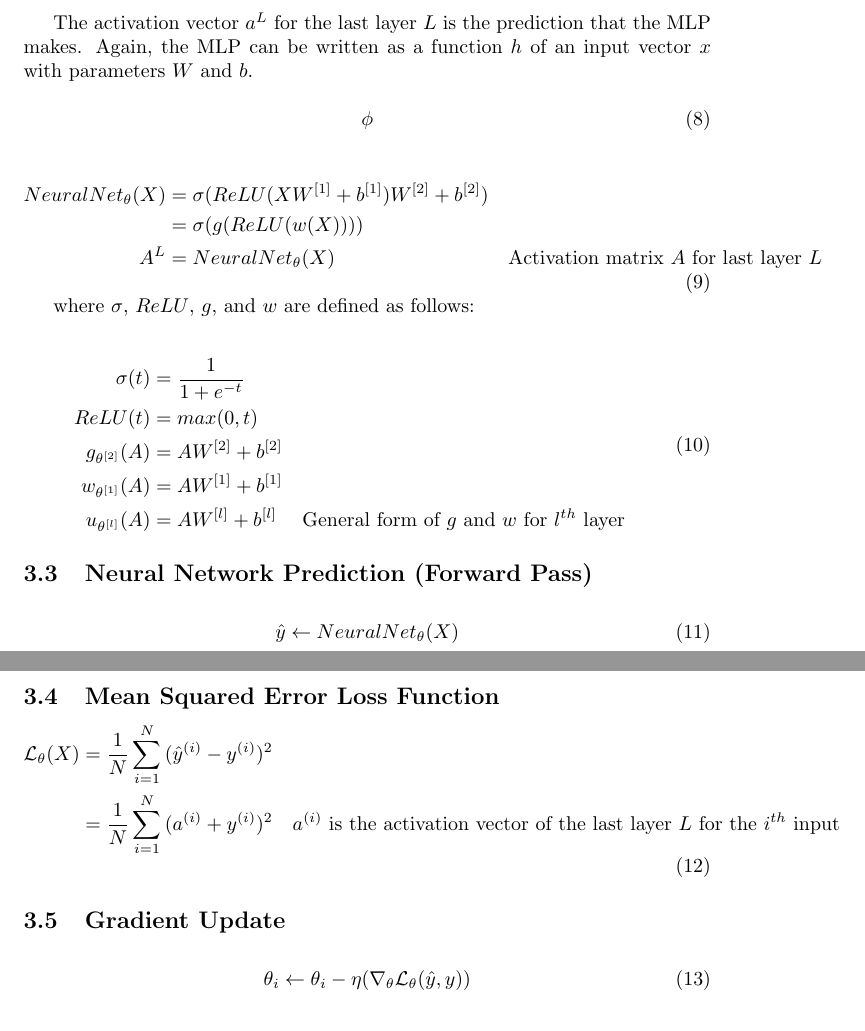
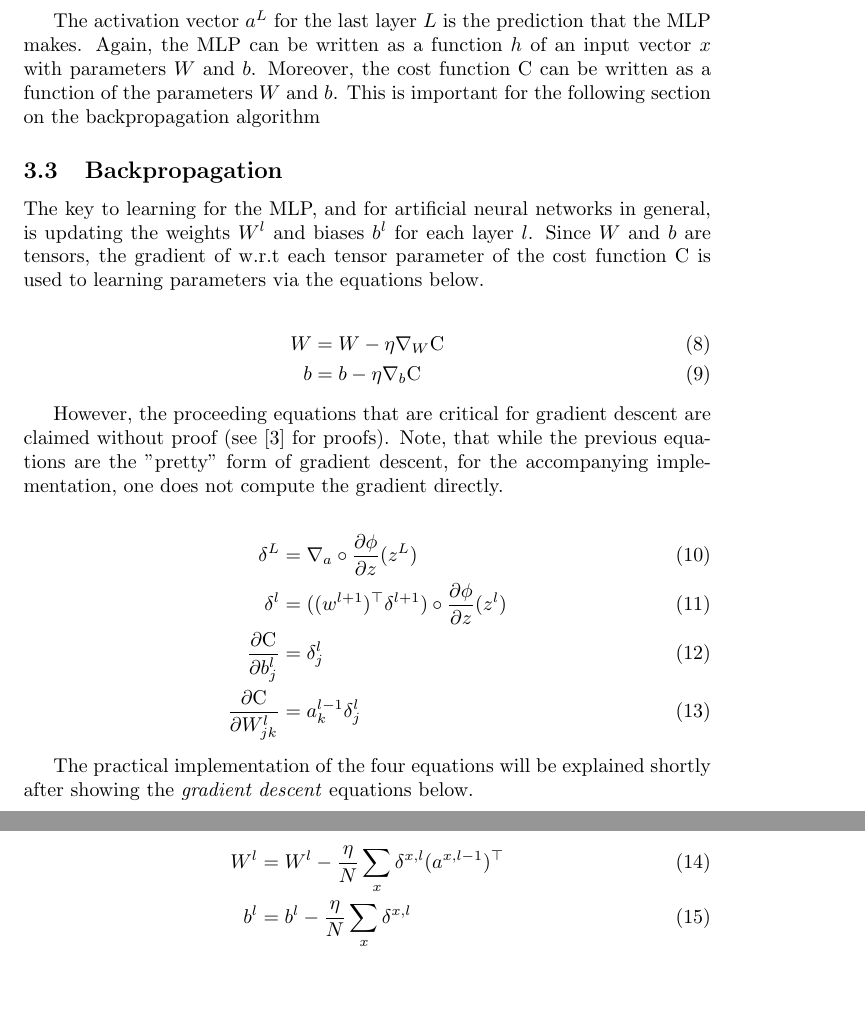
Before and after one commit to jfdev001/mlp-from-scratch, a LaTeX document (ch2_nn_math/tex/explanation.tex): two parts of pages 5 and 6 of 6 before the commit and two parts of pages 5 and 6 of 7 after it, joined at a grey line, cut so that both start at the same text, the shorter picture padded with empty space. Compiled offline with pdfLaTeX.

Commit message:
gradient descent equations and backprop fundamental equations... need to explain practical ipmlementation

```diff
--- a/ch2_nn_math/tex/explanation.tex
+++ b/ch2_nn_math/tex/explanation.tex
@@ -242,56 +242,45 @@ operations, returns a scalar and \textit{not} a vector.
 
 The activation vector $a^{L}$ for the last layer $L$ is the prediction
 that the MLP makes. Again, the MLP can be written as a function $h$ of an
-input vector $x$ with parameters $W$ and $b$.
+input vector $x$ with parameters $W$ and $b$. Moreover, the cost function
+C can be written as a function of the parameters $W$ and $b$. This
+is important for the following section on the backpropagation algorithm
 
-\begin{equation}
-	\phi
-\end{equation}
+\subsection{Backpropagation}
 
-\begin{equation}
-	\begin{aligned}
-		NeuralNet_{\theta}(X) & =
-		\sigma(ReLU(XW^{[1]}
-		+ {b}^{[1]})W^{[2]} + {b}^{[2]})                                                                  \\
-		                      & = \sigma(g(ReLU(w(X))))                                                   \\
-		A^{L}                 & = NeuralNet_{\theta}(X) & \text{Activation matrix $A$ for last layer $L$}
-	\end{aligned}
-\end{equation}
+The key to learning for the MLP, and for artificial neural networks in general,
+is updating the weights $W^{l}$ and biases $b^{l}$ for each layer $l$. Since
+$W$ and $b$ are tensors, the gradient of w.r.t each tensor parameter of the
+cost function C is used to learning parameters via the equations below.
 
-where $\sigma$, $ReLU$, $g$, and $w$ are defined as follows:
-
-\begin{equation}
-	\begin{aligned}
-		\sigma(t)           & = \frac{1}{1 + e^{-t}}                                                         \\
-		ReLU(t)             & = max(0, t)                                                                    \\
-		g_{\theta^{[2]}}(A) & = AW^{[2]} + {b}^{[2]}                                                         \\
-		w_{\theta^{[1]}}(A) & = AW^{[1]} + {b}^{[1]}                                                         \\
-		u_{\theta^{[l]}}(A) & = AW^{[l]} + b^{[l]}   & \text{General form of $g$ and $w$ for $l^{th}$ layer}
-	\end{aligned}
-\end{equation}
-
-\subsection{Neural Network Prediction (Forward Pass)}
-% Forward Pass
 \begin{align}
-	\hat{y} & \gets NeuralNet_\theta(X)
+	W & = W - \eta \nabla_{W}\text{C} \\
+	b & = b - \eta \nabla_{b}\text{C}
 \end{align}
 
-% Loss function
-\subsection{Mean Squared Error Loss Function}
-\begin{equation}
-	\begin{aligned}
-		\mathcal{L}_\theta(X) & =
-		\frac{1}{N} \sum_{i=1}^{N}{ (\hat{y}^{(i)} - y^{(i)} )^{2}}                                                                                                            \\
-		                      & = \frac{1}{N} \sum_{i=1}^{N}{(a^{(i)} + y^{(i)})^{2}} & \text{$a^{(i)}$ is the activation vector of the last layer $L$ for the $i^{th}$ input}
-	\end{aligned}
-\end{equation}
+However, the proceeding equations that are critical for gradient descent
+are claimed without proof (see \cite{Nielsen2015} for proofs). Note, that while
+the previous equations are the "pretty" form of gradient descent, for the
+accompanying implementation, one does not compute the gradient directly.
 
-\subsection{Gradient Update}
-% Weight updates
 \begin{align}
-	\theta_i & \gets \theta_i - \eta (\nabla_\theta \mathcal{L}_{\theta}(\hat{y}, y))
+	\delta^{L}                                    & = \nabla_{a} \circ \frac{\partial \phi}{\partial z}(z^{L})                      \\
+	\delta^{l}                                    & = ((w^{l+1})^{\top} \delta^{l+1}) \circ \frac{\partial \phi}{\partial z}(z^{l}) \\
+	\frac{\partial \text{C}}{\partial b_j^{l}}    & = \delta_j^{l}                                                                  \\
+	\frac{\partial \text{C}}{\partial W_{jk}^{l}} & = a_{k}^{l-1}\delta_{j}^{l}
 \end{align}
 
+The practical implementation of the four equations will be explained shortly
+after showing the \textit{gradient descent} equations below.
+
+\begin{align}
+	W^{l} & = W^{l} - \frac{\eta}{N} \sum_{x}{\delta^{x, l}(a^{x, l-1})^\top} \\
+	b^{l} & = b^{l} - \frac{\eta}{N} \sum_{x}{\delta^{x, l}}
+\end{align}
+
+
+
+\pagebreak
 \printbibliography
 
 \end{document}
```
Also changed, not shown: ch2_nn_math/tex/explanation.pdf, 7 other files.
